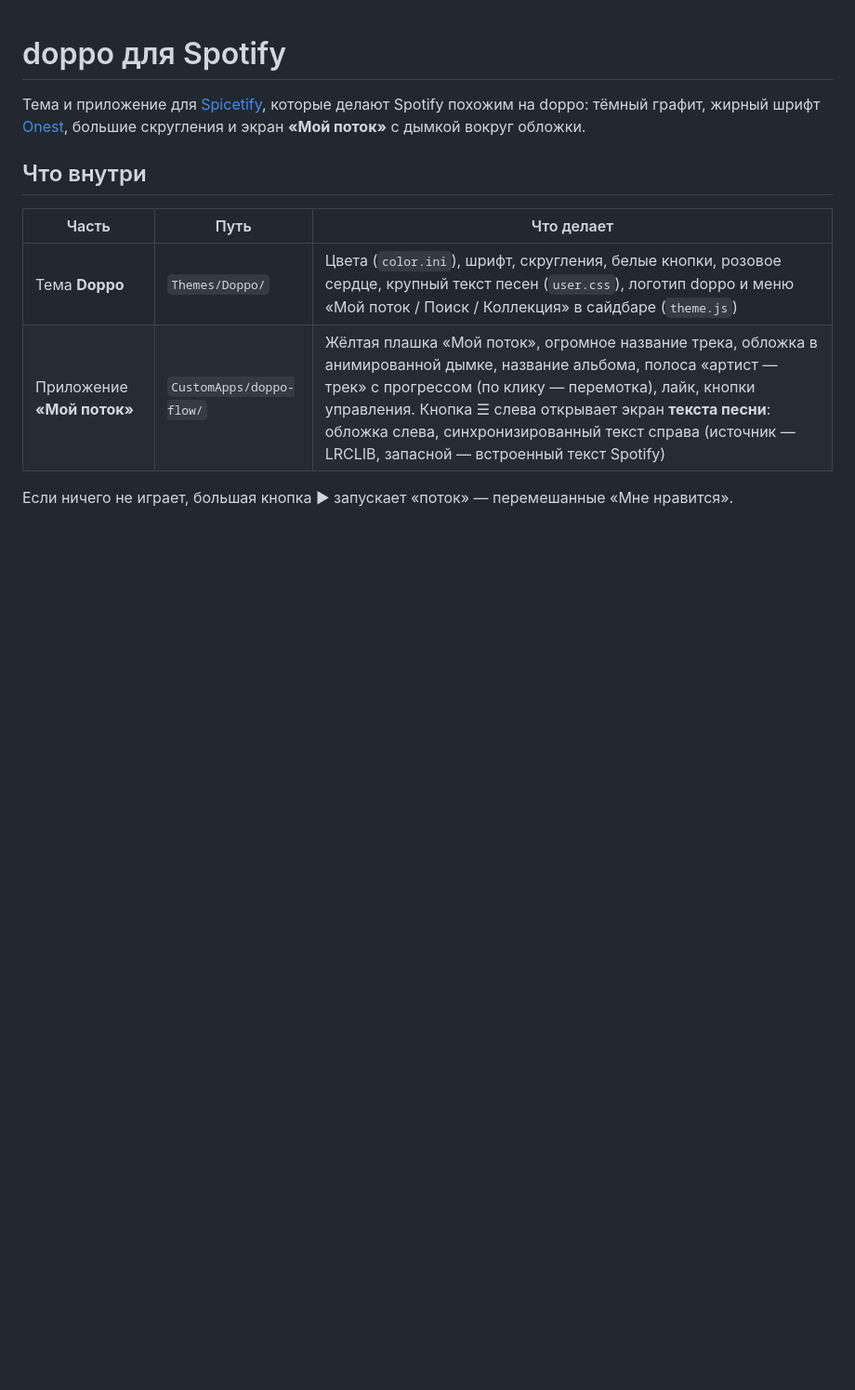
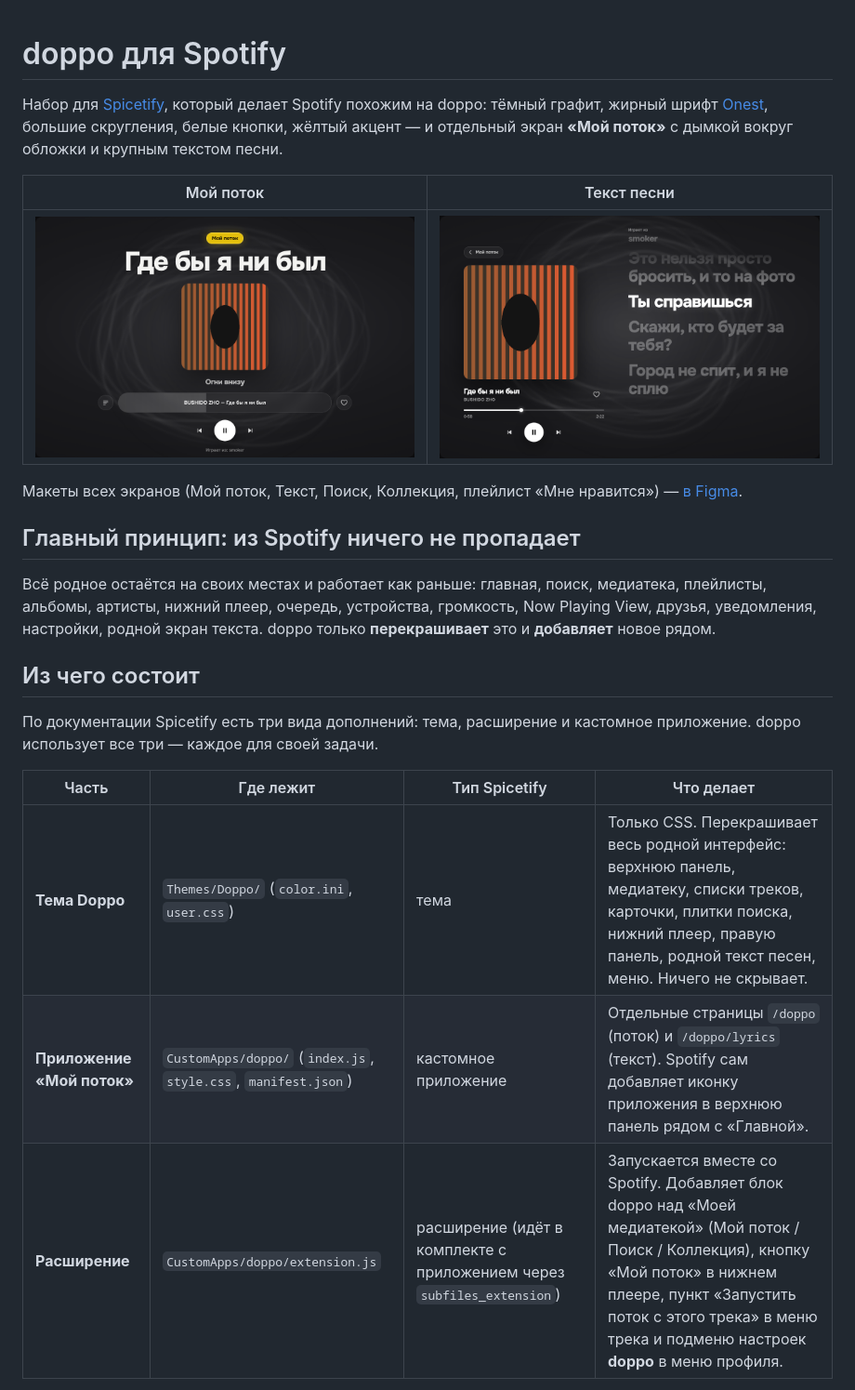
Before and after one commit to kikobin/doppo, a Markdown page: README.md, the part around one of its changes. Shown at 93% size. Drawn GitHub-style; pictures changed too: docs/preview-flow.png (added), docs/preview-lyrics.png (added); blank space fills up the shorter version.

```diff
--- a/README.md
+++ b/README.md
@@ -1,14 +1,30 @@
 # doppo для Spotify
 
-Тема и приложение для [Spicetify](https://github.com/spicetify/cli), которые делают Spotify похожим на doppo:
-тёмный графит, жирный шрифт [Onest](https://fonts.google.com/specimen/Onest), большие скругления и экран **«Мой поток»**
-с дымкой вокруг обложки.
+Набор для [Spicetify](https://github.com/spicetify/cli), который делает Spotify похожим на doppo:
+тёмный графит, жирный шрифт [Onest](https://fonts.google.com/specimen/Onest), большие скругления,
+белые кнопки, жёлтый акцент — и отдельный экран **«Мой поток»** с дымкой вокруг обложки и крупным текстом песни.
 
-## Что внутри
+| Мой поток | Текст песни |
+|---|---|
+| ![Мой поток](docs/preview-flow.png) | ![Текст](docs/preview-lyrics.png) |
 
-| Часть | Путь | Что делает |
-|---|---|---|
-| Тема **Doppo** | `Themes/Doppo/` | Цвета (`color.ini`), шрифт, скругления, белые кнопки, розовое сердце, крупный текст песен (`user.css`), логотип doppo и меню «Мой поток / Поиск / Коллекция» в сайдбаре (`theme.js`) |
-| Приложение **«Мой поток»** | `CustomApps/doppo-flow/` | Жёлтая плашка «Мой поток», огромное название трека, обложка в анимированной дымке, название альбома, полоса «артист — трек» с прогрессом (по клику — перемотка), лайк, кнопки управления. Кнопка ☰ слева открывает экран **текста песни**: обложка слева, синхронизированный текст справа (источник — LRCLIB, запасной — встроенный текст Spotify) |
+Макеты всех экранов (Мой поток, Текст, Поиск, Коллекция, плейлист «Мне нравится») —
+[в Figma](https://www.figma.com/design/H8nocFdmbCZ9735mNIjwCg/Untitled).
 
-Если ничего не играет, большая кнопка ▶ запускает «поток» — перемешанные «Мне нравится».
+## Главный принцип: из Spotify ничего не пропадает
+
+Всё родное остаётся на своих местах и работает как раньше: главная, поиск, медиатека, плейлисты, альбомы,
+артисты, нижний плеер, очередь, устройства, громкость, Now Playing View, друзья, уведомления, настройки,
+родной экран текста. doppo только **перекрашивает** это и **добавляет** новое рядом.
+
+## Из чего состоит
+
+По документации Spicetify есть три вида дополнений: тема, расширение и кастомное приложение.
+doppo использует все три — каждое для своей задачи.
+
+| Часть | Где лежит | Тип Spicetify | Что делает |
+|---|---|---|---|
+| **Тема Doppo** | `Themes/Doppo/` (`color.ini`, `user.css`) | тема | Только CSS. Перекрашивает весь родной интерфейс: верхнюю панель, медиатеку, списки треков, карточки, плитки поиска, нижний плеер, правую панель, родной текст песен, меню. Ничего не скрывает. |
+| **Приложение «Мой поток»** | `CustomApps/doppo/` (`index.js`, `style.css`, `manifest.json`) | кастомное приложение | Отдельные страницы `/doppo` (поток) и `/doppo/lyrics` (текст). Spotify сам добавляет иконку приложения в верхнюю панель рядом с «Главной». |
+| **Расширение** | `CustomApps/doppo/extension.js` | расширение (идёт в комплекте с приложением через `subfiles_extension`) | Запускается вместе со Spotify. Добавляет блок doppo над «Моей медиатекой» (Мой поток / Поиск / Коллекция), кнопку «Мой поток» в нижнем плеере, пункт «Запустить поток с этого трека» в меню трека и подменю настроек **doppo** в меню профиля. |
+
```
Also changed, not shown: other parts of README.md (+60 -16 lines), 13 other files.
